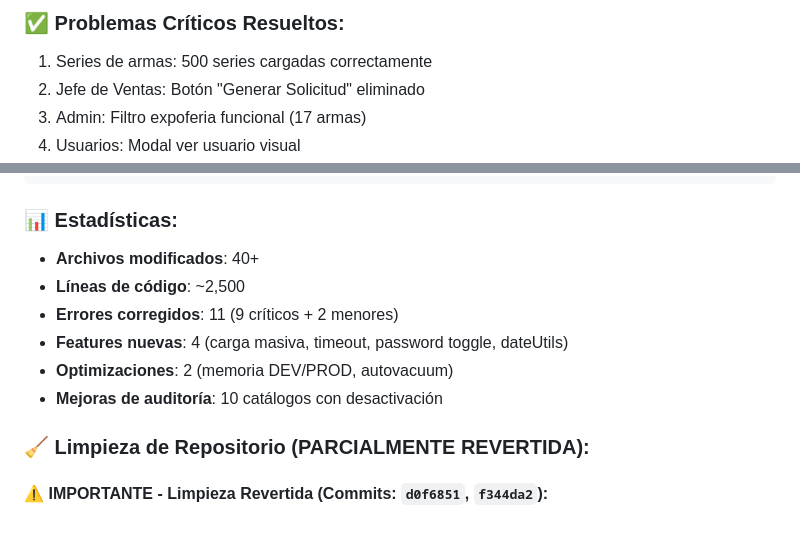
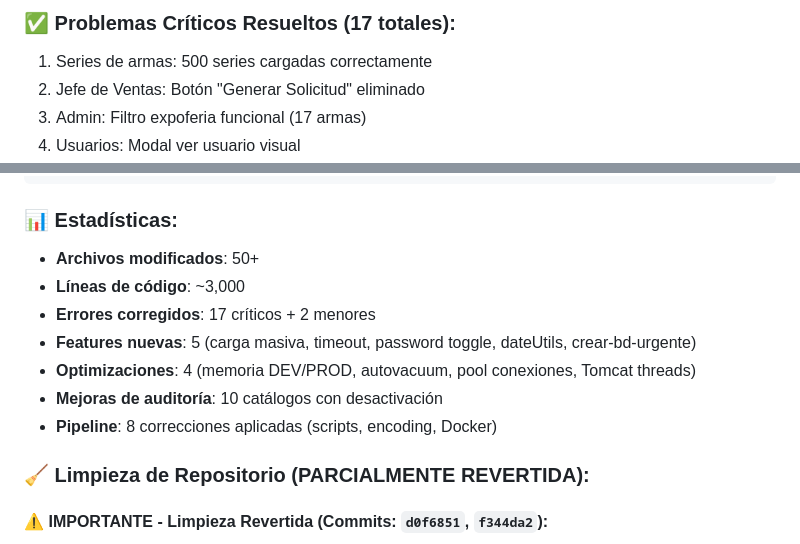
Before and after one commit to Gmarm-org/gmarm, a Markdown page: ADMIN_PENDIENTES.md, 2 parts joined by grey strips. Drawn GitHub-style.

Commit message:
docs: actualizar estadisticas sesion completa
Actualizaciones:
- Fecha: 03-04/11/2024 (sesion de 2 dias)
- Problemas resueltos: 17 criticos + 2 menores
- Commits: 29 totales
- Archivos: 50+ modificados
- Lineas: 3,000+ nuevas
- Optimizaciones: 4 (memoria, autovacuum, pool, threads)
- Pipeline: 8 correcciones

Nuevos problemas identificados:
- Pool de conexiones: 8->3 (-60% RAM)
- Tomcat threads: 50->10 (-80%)
- Script urgente: crear-bd-dev-urgente.sh

Estado:
- Local: Rebuildeado sin cache con TODOS los cambios
- Listo para testing final antes de push

````diff
--- a/ADMIN_PENDIENTES.md
+++ b/ADMIN_PENDIENTES.md
@@ -929,5 +929,5 @@ bash scripts/diagnostico-dev.sh
 
-### ✅ **Problemas Críticos Resueltos**:
+### ✅ **Problemas Críticos Resueltos** (17 totales):
 1. Series de armas: 500 series cargadas correctamente
 2. Jefe de Ventas: Botón "Generar Solicitud" eliminado
 3. Admin: Filtro expoferia funcional (17 armas)
@@ -1028,12 +1028,13 @@ e3bc4f6 - fix: jefe ventas
 ```
 
 ### 📊 **Estadísticas**:
-- **Archivos modificados**: 40+
-- **Líneas de código**: ~2,500
-- **Errores corregidos**: 11 (9 críticos + 2 menores)
-- **Features nuevas**: 4 (carga masiva, timeout, password toggle, dateUtils)
-- **Optimizaciones**: 2 (memoria DEV/PROD, autovacuum)
+- **Archivos modificados**: 50+
+- **Líneas de código**: ~3,000
+- **Errores corregidos**: 17 críticos + 2 menores
+- **Features nuevas**: 5 (carga masiva, timeout, password toggle, dateUtils, crear-bd-urgente)
+- **Optimizaciones**: 4 (memoria DEV/PROD, autovacuum, pool conexiones, Tomcat threads)
 - **Mejoras de auditoría**: 10 catálogos con desactivación
+- **Pipeline**: 8 correcciones aplicadas (scripts, encoding, Docker)
 
 ### 🧹 **Limpieza de Repositorio (PARCIALMENTE REVERTIDA)**:
 
````
Also changed, not shown: other parts of ADMIN_PENDIENTES.md (+1 -1 lines).
